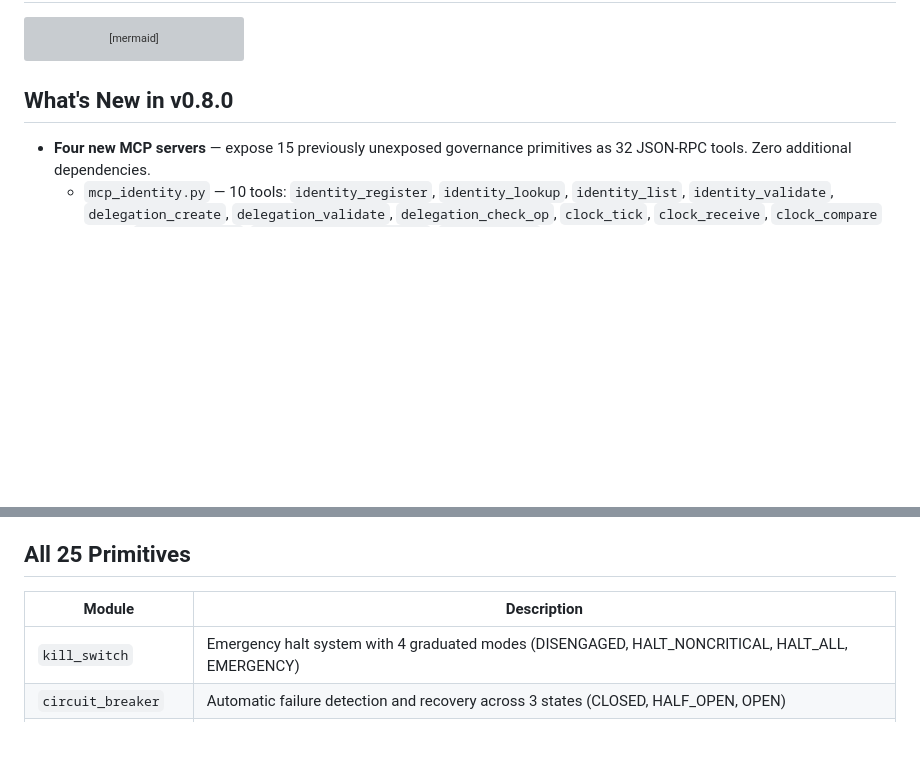
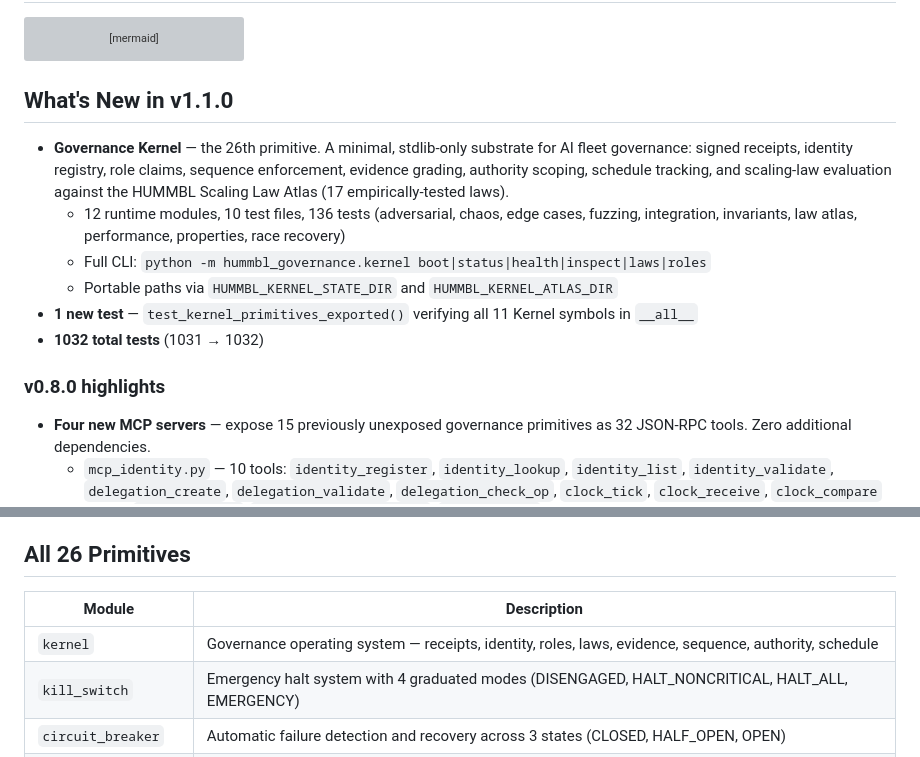
Before and after one commit to hummbl-dev/hummbl-governance, a Markdown page: README.md, 2 parts joined by grey strips. Drawn GitHub-style; blank space fills up the shorter version; grey boxes are pictures that could not be loaded.

Commit message:
docs: update README, CLAUDE, AGENTS for v1.1.0 Kernel primitive
- README: 25→26 primitives, 1031→1032 tests, What's New in v1.1.0 section
- CLAUDE: v0.8.0→v1.1.0, 25→26 primitives, Kernel category added
- AGENTS: v0.8.0→v1.1.0, 1031→1032 tests, Kernel added to scope
- Add ROLLOUT_v1.1.0.md with dependency upgrade guide for 10 repos

Refs: KERNEL_DOCTRINE.md, KERNEL_IaC.md, KERNEL_EXTRACTION_PLAN.md

````diff
--- a/README.md
+++ b/README.md
@@ -73,7 +73,16 @@ graph TD
     J --> K[SOC2 / GDPR / NIST Report]
 ```
 
-## What's New in v0.8.0
+## What's New in v1.1.0
+
+- **Governance Kernel** — the 26th primitive. A minimal, stdlib-only substrate for AI fleet governance: signed receipts, identity registry, role claims, sequence enforcement, evidence grading, authority scoping, schedule tracking, and scaling-law evaluation against the HUMMBL Scaling Law Atlas (17 empirically-tested laws).
+  - 12 runtime modules, 10 test files, 136 tests (adversarial, chaos, edge cases, fuzzing, integration, invariants, law atlas, performance, properties, race recovery)
+  - Full CLI: `python -m hummbl_governance.kernel boot|status|health|inspect|laws|roles`
+  - Portable paths via `HUMMBL_KERNEL_STATE_DIR` and `HUMMBL_KERNEL_ATLAS_DIR`
+- **1 new test** — `test_kernel_primitives_exported()` verifying all 11 Kernel symbols in `__all__`
+- **1032 total tests** (1031 → 1032)
+
+### v0.8.0 highlights
 
 - **Four new MCP servers** — expose 15 previously unexposed governance primitives as 32 JSON-RPC tools. Zero additional dependencies.
   - `mcp_identity.py` — 10 tools: `identity_register`, `identity_lookup`, `identity_list`, `identity_validate`, `delegation_create`, `delegation_validate`, `delegation_check_op`, `clock_tick`, `clock_receive`, `clock_compare` (wraps `AgentRegistry`, `DelegationTokenManager`, `LamportClock`)
@@ -138,10 +147,11 @@ status = gov.check_budget_status()  # status.decision in ("ALLOW", "WARN", "DENY
 - **Independently importable** -- use only the modules you need
 - **Python 3.11 - 3.13** CI-tested. 3.14 tracked.
 
-## All 25 Primitives
+## All 26 Primitives
 
 | Module | Description |
 |--------|-------------|
+| `kernel` | Governance operating system — receipts, identity, roles, laws, evidence, sequence, authority, schedule |
 | `kill_switch` | Emergency halt system with 4 graduated modes (DISENGAGED, HALT_NONCRITICAL, HALT_ALL, EMERGENCY) |
 | `circuit_breaker` | Automatic failure detection and recovery across 3 states (CLOSED, HALF_OPEN, OPEN) |
 | `cost_governor` | Budget tracking with soft/hard caps and ALLOW/WARN/DENY decisions |
````
